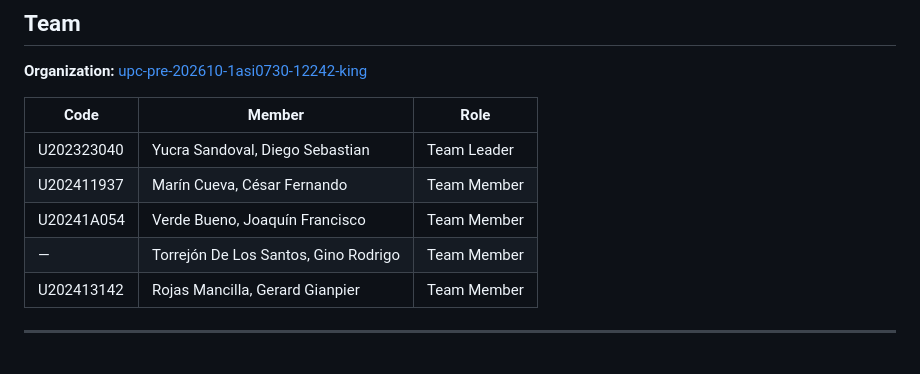
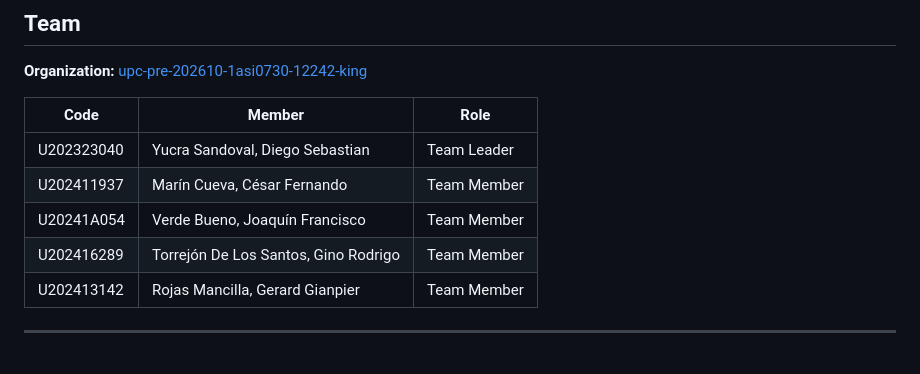
Before and after one commit to upc-pre-202610-1asi0730-12242-king/nexa-website, a Markdown page: README.md, the part around the change. Rendered like a GitHub page.

Commit message:
docs(report): data update

```diff
--- a/README.md
+++ b/README.md
@@ -97,7 +97,7 @@ nexa-website/
 | U202323040 | Yucra Sandoval, Diego Sebastian | Team Leader |
 | U202411937 | Marín Cueva, César Fernando | Team Member |
 | U20241A054 | Verde Bueno, Joaquín Francisco | Team Member |
-| — | Torrejón De Los Santos, Gino Rodrigo | Team Member |
+| U202416289 | Torrejón De Los Santos, Gino Rodrigo | Team Member |
 | U202413142 | Rojas Mancilla, Gerard Gianpier | Team Member |
 
 ---
```
